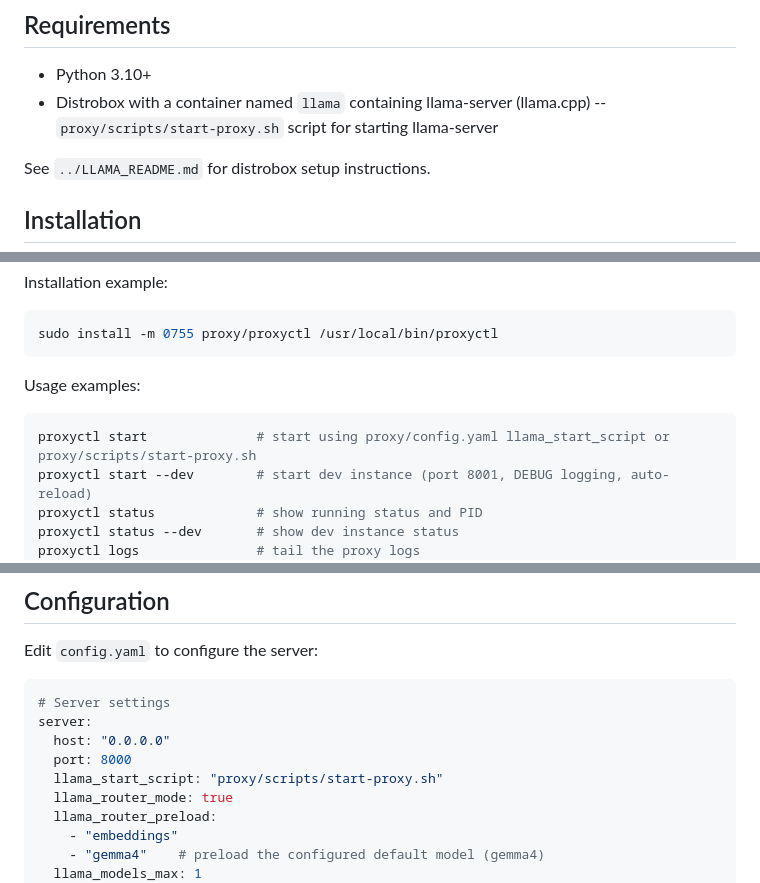
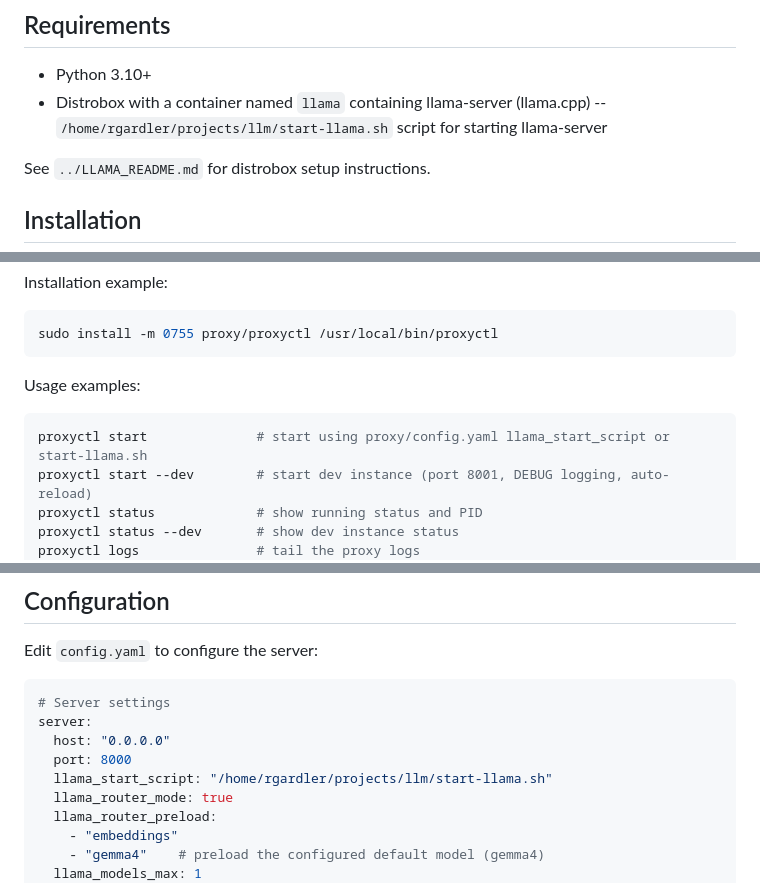
Before and after one commit to SorraTheOrc/llm-manager, a Markdown page: proxy/README.md, 3 parts joined by grey strips. Drawn GitHub-style.

Commit message:
Revert "LP-0MPY3DGY2009CTP0: Update docs to reference proxy/scripts/start-proxy.sh and proxyctl usage"
This reverts commit b1e5788a27110646dad1a5f6a1ef533164dd55ad.

````diff
--- a/proxy/README.md
+++ b/proxy/README.md
@@ -21,7 +21,7 @@ A proxy server that routes OpenAI-compatible API requests to either a local llam
 
 - Python 3.10+
 - Distrobox with a container named `llama` containing llama-server (llama.cpp)
--- `proxy/scripts/start-proxy.sh` script for starting llama-server
+-- `/home/rgardler/projects/llm/start-llama.sh` script for starting llama-server
 
 See `../LLAMA_README.md` for distrobox setup instructions.
 
@@ -97,7 +97,7 @@ sudo install -m 0755 proxy/proxyctl /usr/local/bin/proxyctl
 Usage examples:
 
 ```sh
-proxyctl start              # start using proxy/config.yaml llama_start_script or proxy/scripts/start-proxy.sh
+proxyctl start              # start using proxy/config.yaml llama_start_script or start-llama.sh
 proxyctl start --dev        # start dev instance (port 8001, DEBUG logging, auto-reload)
 proxyctl status             # show running status and PID
 proxyctl status --dev       # show dev instance status
@@ -118,7 +118,7 @@ Edit `config.yaml` to configure the server:
 server:
   host: "0.0.0.0"
   port: 8000
-  llama_start_script: "proxy/scripts/start-proxy.sh"
+  llama_start_script: "/home/rgardler/projects/llm/start-llama.sh"
   llama_router_mode: true
   llama_router_preload:
     - "embeddings"
````
Also changed, not shown: other parts of proxy/README.md (+1 -1 lines), proxy/HOST_INSTALL.md (+2 -2 lines).
